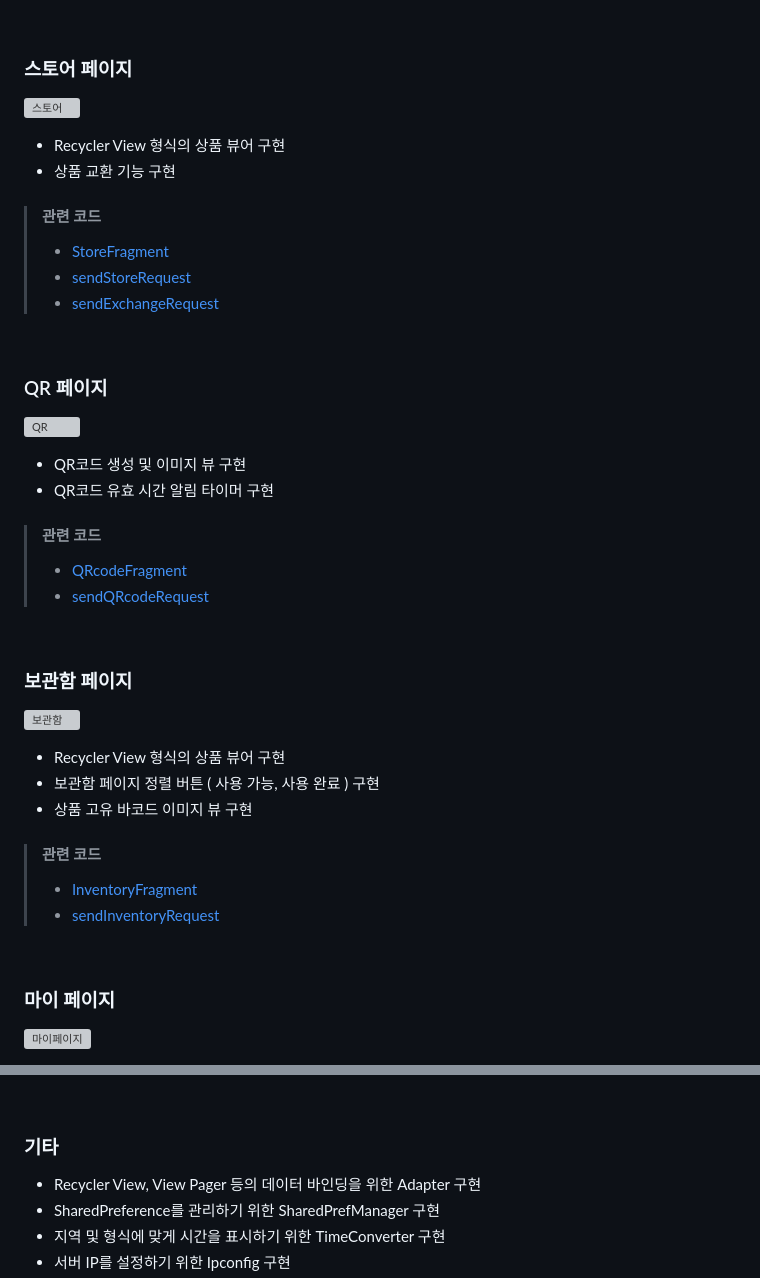
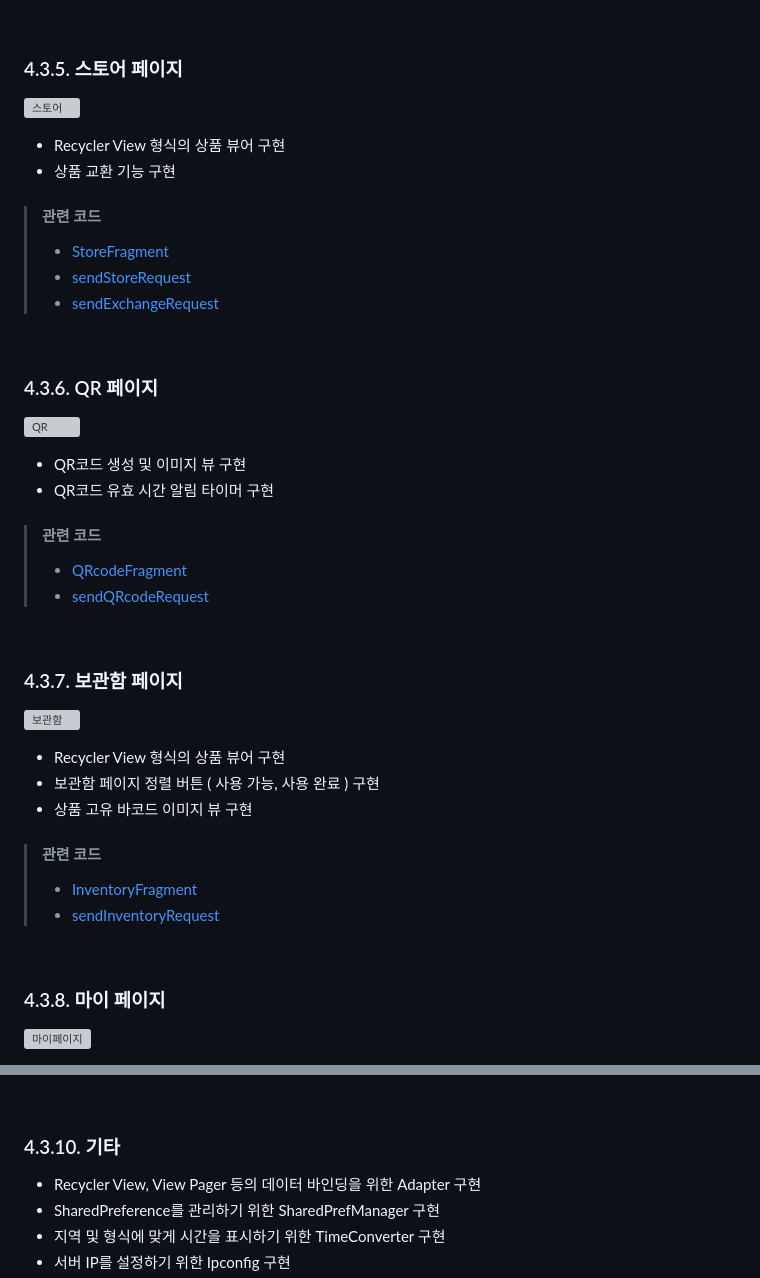
Before and after one commit to mixgolem/SKU-Ecoarium, a Markdown page: README.md, 2 parts joined by grey strips. GitHub-like rendering; grey boxes are pictures that could not be loaded.

```diff
--- a/README.md
+++ b/README.md
@@ -80,7 +80,7 @@ Ecoarium App은 사용자가 JT를 통해 플라스틱 폐기물을 반납하는
 > - [sendStacksRequest](Mobile/app/src/main/java/com/example/ecoariumapp/sendRequests/sendStacksRequest.kt)
 <br>
 
-### 스토어 페이지
+### 4.3.5. 스토어 페이지
 <p align="left">
   <img src="https://github.com/mixgolem/SKU-Ecoarium/assets/153111259/8a8e5452-f35f-4520-8d5c-9ac5fa1c6908" alt="스토어" style="width: 40%;">
 </p>
@@ -93,7 +93,7 @@ Ecoarium App은 사용자가 JT를 통해 플라스틱 폐기물을 반납하는
 > - [sendExchangeRequest](Mobile/app/src/main/java/com/example/ecoariumapp/sendRequests/sendExchangeRequest.kt)
 <br>
 
-### QR 페이지
+### 4.3.6. QR 페이지
 <p align="left">
   <img src="https://github.com/mixgolem/SKU-Ecoarium/assets/153111259/608d242c-9fa9-4430-a588-271aeccbe7de" alt="QR" style="width: 40%;">
 </p>
@@ -105,7 +105,7 @@ Ecoarium App은 사용자가 JT를 통해 플라스틱 폐기물을 반납하는
 > - [sendQRcodeRequest](Mobile/app/src/main/java/com/example/ecoariumapp/sendRequests/sendQRcodeRequest.kt)
 <br>
 
-### 보관함 페이지
+### 4.3.7. 보관함 페이지
 <p align="left">
   <img src="https://github.com/mixgolem/SKU-Ecoarium/assets/153111259/98a6d1e3-a03b-4b1b-83cb-89d3746ad4ba" alt="보관함" style="width: 40%;">
 </p>
@@ -118,7 +118,7 @@ Ecoarium App은 사용자가 JT를 통해 플라스틱 폐기물을 반납하는
 > - [sendInventoryRequest](Mobile/app/src/main/java/com/example/ecoariumapp/sendRequests/sendInventoryRequest.kt)
 <br>
 
-### 마이 페이지
+### 4.3.8. 마이 페이지
 <p align="left">
   <img src="https://github.com/mixgolem/SKU-Ecoarium/assets/153111259/748c366b-bb32-43f2-bffd-c2b3a5b32449" alt="마이페이지" style="width: 40%;">
 </p>
@@ -154,7 +154,7 @@ Ecoarium App은 사용자가 JT를 통해 플라스틱 폐기물을 반납하는
 > - [sendDeleteRequest](Mobile/app/src/main/java/com/example/ecoariumapp/sendRequests/sendDeleteRequest.kt)
 <br>
 
-### 기타
+### 4.3.10. 기타
 - Recycler View, View Pager 등의 데이터 바인딩을 위한 Adapter 구현
 - SharedPreference를 관리하기 위한 SharedPrefManager 구현
 - 지역 및 형식에 맞게 시간을 표시하기 위한 TimeConverter 구현
```
Also changed, not shown: other parts of README.md (+26 -18 lines).
